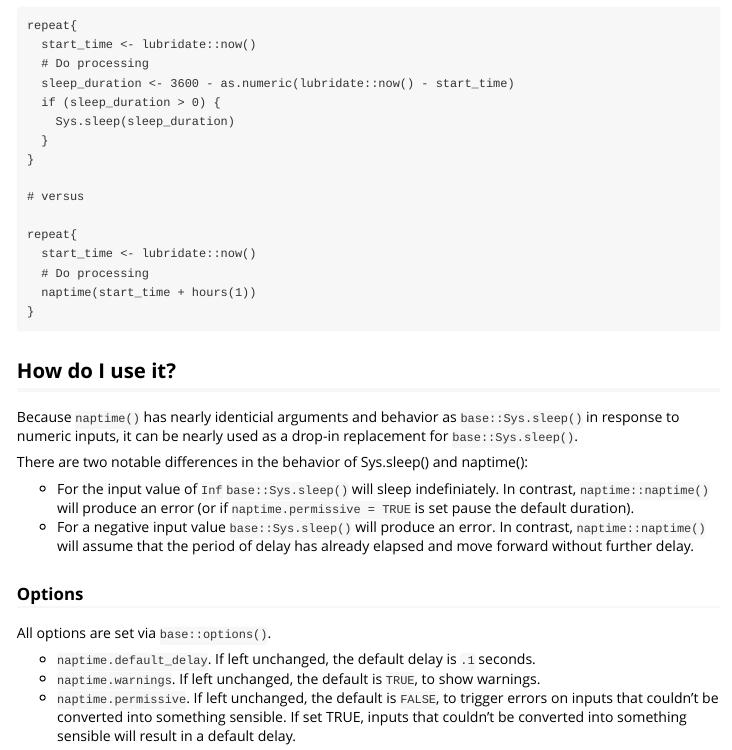
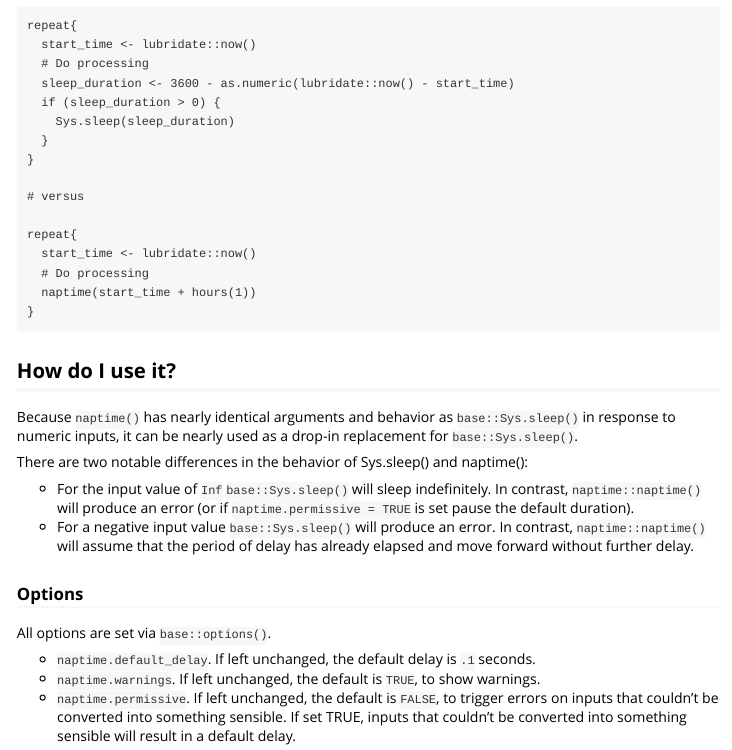
Before and after one commit to russellpierce/naptime, an R Markdown document (vignettes/naptime.Rmd): the page in a window 1100 px wide, from 530 px down. Rendered offline with R 4.5, knitr and Pandoc, with nearby package versions; code that draws random numbers runs with fixed seeds of ours; badge pictures from the web are left out.

Commit message:
Improve NEWS Clarity and vignette Spelling

```diff
--- a/vignettes/naptime.Rmd
+++ b/vignettes/naptime.Rmd
@@ -71,11 +71,11 @@ repeat{
 
 ## How do I use it?
 
-Because `naptime()` has nearly identicial arguments and behavior as `base::Sys.sleep()` in response to numeric inputs,  it can be nearly used as a drop-in replacement for `base::Sys.sleep()`.
+Because `naptime()` has nearly identical arguments and behavior as `base::Sys.sleep()` in response to numeric inputs,  it can be nearly used as a drop-in replacement for `base::Sys.sleep()`.
 
 There are two notable differences in the behavior of Sys.sleep() and naptime():
 
-* For the input value of `Inf` `base::Sys.sleep()` will sleep indefiniately.  In contrast, `naptime::naptime()` will produce an error (or if `naptime.permissive = TRUE` is set pause the default duration).
+* For the input value of `Inf` `base::Sys.sleep()` will sleep indefinitely.  In contrast, `naptime::naptime()` will produce an error (or if `naptime.permissive = TRUE` is set pause the default duration).
 * For a negative input value `base::Sys.sleep()` will produce an error.  In contrast, `naptime::naptime()` will assume that the period of delay has already elapsed and move forward without further delay.
 
 ### Options
```
Also changed, not shown: NEWS.md (+1 -1 lines), README.md.
